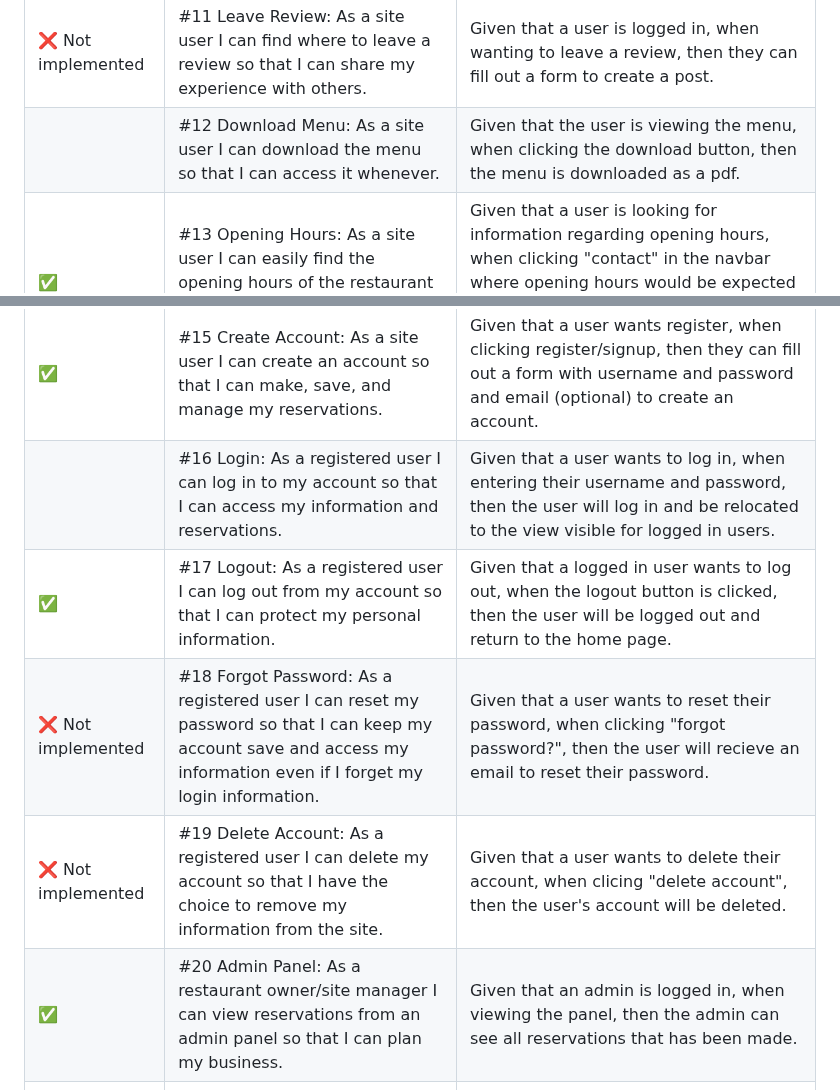
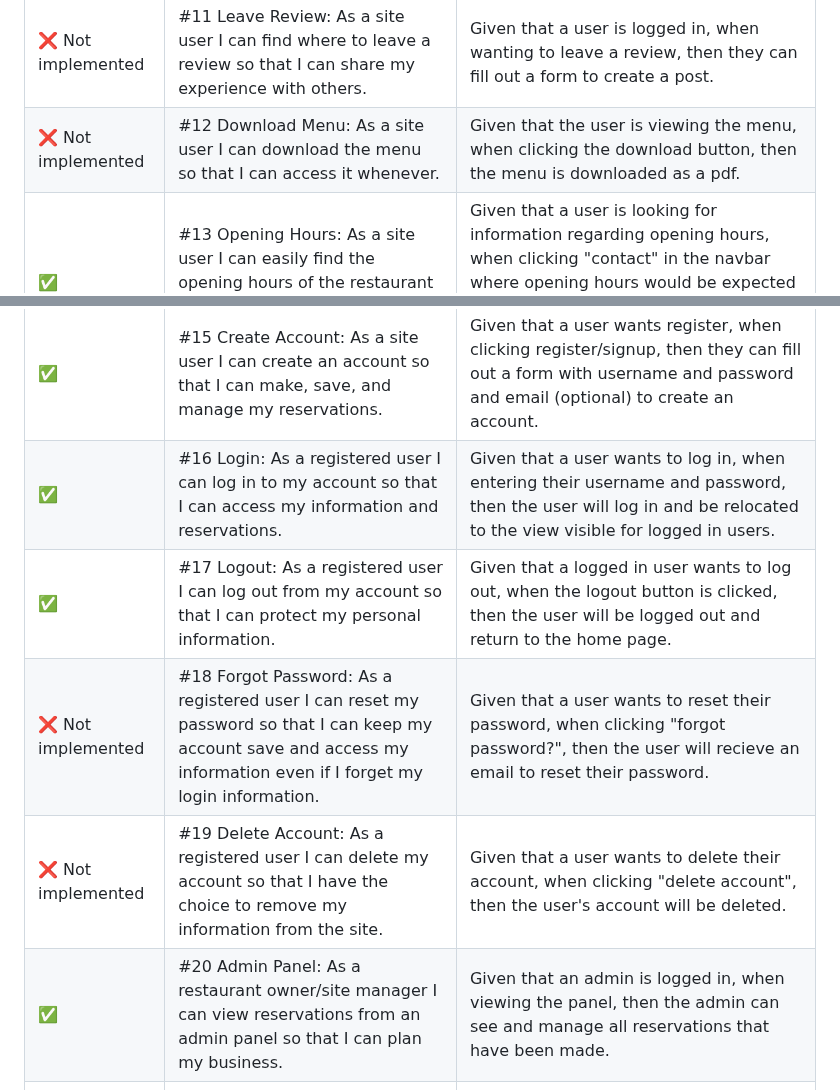
Before and after one commit to gustafsson96/the-swede-restaurant, a Markdown page: TESTING.md, 2 parts joined by grey strips. GitHub-like rendering.

```diff
--- a/TESTING.md
+++ b/TESTING.md
@@ -215,15 +215,15 @@ usability, responsiveness and data management of the project. BDD extends the al
 | ✅ | #9 Social Media Links: As a site user I can easily find the restaurants social media links so that I can learn more about their business.   | Given that a user is visiting the site, when looking for the restaurants social media, then they can find links in the footer on all pages. |
 | ✅ | #10 Design: As a site user I can enjoy a clean and simple design so that it is not a distraction when looking for information.   | Given that a user is visiting the site, when exploring the different pages, then the design is not distracting from the information.  |
 | ❌ Not implemented | #11 Leave Review: As a site user I can find where to leave a review so that I can share my experience with others.  | Given that a user is logged in, when wanting to leave a review, then they can fill out a form to create a post.  |
-|  | #12 Download Menu: As a site user I can download the menu so that I can access it whenever.   | Given that the user is viewing the menu, when clicking the download button, then the menu is downloaded as a pdf.  |
+| ❌ Not implemented | #12 Download Menu: As a site user I can download the menu so that I can access it whenever.   | Given that the user is viewing the menu, when clicking the download button, then the menu is downloaded as a pdf.  |
 | ✅  | #13 Opening Hours: As a site user I can easily find the opening hours of the restaurant so that I know when it is possible to visit.   | Given that a user is looking for information regarding opening hours, when clicking "contact" in the navbar where opening hours would be expected to be, then they are relocated to the contact page where opening hours are displayed. |
 | ❌ Not implemented | #14 View Map: As a Site User I can view the location of the restaurant on Google Maps so that I know where it is located.   | Given that a user wants to know the restaurants physical location, when viewing the contact page, then a google map with the restaurants location pinned is displayed.  |
 | ✅ | #15 Create Account: As a site user I can create an account so that I can make, save, and manage my reservations.   | Given that a user wants register, when clicking register/signup, then they can fill out a form with username and password and email (optional) to create an account. |
-|  | #16 Login: As a registered user I can log in to my account so that I can access my information and reservations.   | Given that a user wants to log in, when entering their username and password, then the user will log in and be relocated to the view visible for logged in users.  |
+| ✅ | #16 Login: As a registered user I can log in to my account so that I can access my information and reservations.   | Given that a user wants to log in, when entering their username and password, then the user will log in and be relocated to the view visible for logged in users.  |
 | ✅ | #17 Logout: As a registered user I can log out from my account so that I can protect my personal information.   | Given that a logged in user wants to log out, when the logout button is clicked, then the user will be logged out and return to the home page.  |
 | ❌ Not implemented | #18 Forgot Password: As a registered user I can reset my password so that I can keep my account save and access my information even if I forget my login information.   | Given that a user wants to reset their password, when clicking "forgot password?", then the user will recieve an email to reset their password.  |
-| ❌ Not implemented  | #19 Delete Account: As a registered user I can delete my account so that I have the choice to remove my information from the site.   | Given that a user wants to delete their account, when clicing "delete account", then the user's account will be deleted.  |
-| ✅  | #20 Admin Panel: As a restaurant owner/site manager I can view reservations from an admin panel so that I can plan my business. | Given that an admin is logged in, when viewing the panel, then the admin can see all reservations that has been made. |
+| ❌ Not implemented  | #19 Delete Account: As a registered user I can delete my account so that I have the choice to remove my information from the site.   | Given that a user wants to delete their account, when clicking "delete account", then the user's account will be deleted.  |
+| ✅  | #20 Admin Panel: As a restaurant owner/site manager I can view reservations from an admin panel so that I can plan my business. | Given that an admin is logged in, when viewing the panel, then the admin can see and manage all reservations that have been made. |
 | ✅  | #21 Make Reservation: As a registered user I can make a reservation at the restaurant through a form so that I can schedule a date and time to visit  | Given that the user is logged in, when wanting to make a reservation, then the user can fill out a form and submit their reservation details.  |
 | ✅  | #22 View Reservations: As a registered user I can view my reservation(s) so that I can check the details.   | Given that a user is logged in, when viewing "my reservations", then the user will see all their reservations (or a message if there are none).  |
 | ✅  | #23 Manage Reservation: As a registered user I can manage my reservation after its been saved in my account so that I can keep the restaurant updated if something changes.   | Given that a user wants to update a reservation, when clicking the edit button, then the previously filled out form will show up and the user can change the information. |
```
Also changed, not shown: README.md (+9 -5 lines).
